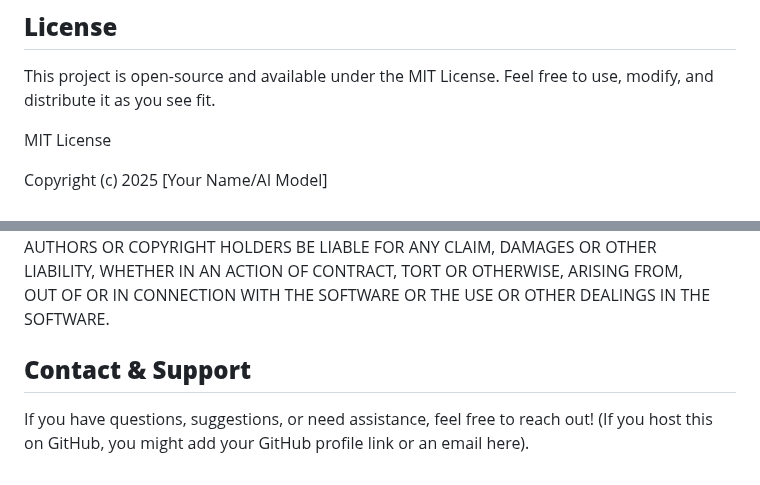
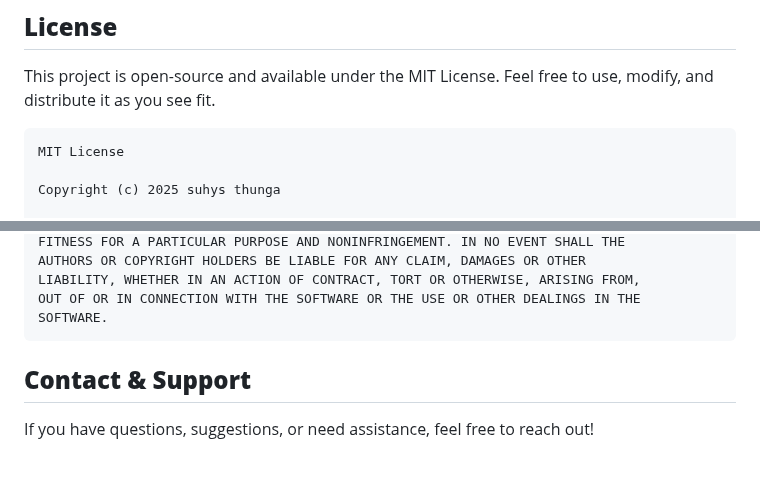
Before and after one commit to suhys18/journalquest, a Markdown page: readme.md, 2 parts joined by grey strips. Drawn GitHub-style.

````diff
--- a/readme.md
+++ b/readme.md
@@ -113,10 +113,10 @@ This project is a testament to how personal ideas can be rapidly prototyped with
 ## **License**
 
 This project is open-source and available under the MIT License. Feel free to use, modify, and distribute it as you see fit.
-
+```
 MIT License
 
-Copyright (c) 2025 \[Your Name/AI Model\]
+Copyright (c) 2025 suhys thunga
 
 Permission is hereby granted, free of charge, to any person obtaining a copy
 of this software and associated documentation files (the "Software"), to deal
@@ -135,7 +135,7 @@ AUTHORS OR COPYRIGHT HOLDERS BE LIABLE FOR ANY CLAIM, DAMAGES OR OTHER
 LIABILITY, WHETHER IN AN ACTION OF CONTRACT, TORT OR OTHERWISE, ARISING FROM,
 OUT OF OR IN CONNECTION WITH THE SOFTWARE OR THE USE OR OTHER DEALINGS IN THE
 SOFTWARE.
-
+```
 ## **Contact & Support**
 
-If you have questions, suggestions, or need assistance, feel free to reach out\! (If you host this on GitHub, you might add your GitHub profile link or an email here).
+If you have questions, suggestions, or need assistance, feel free to reach out!
````
